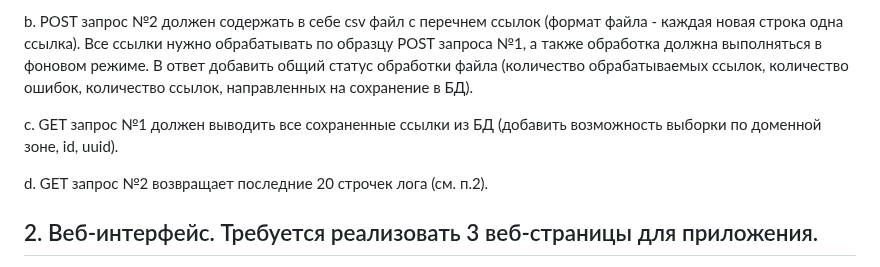
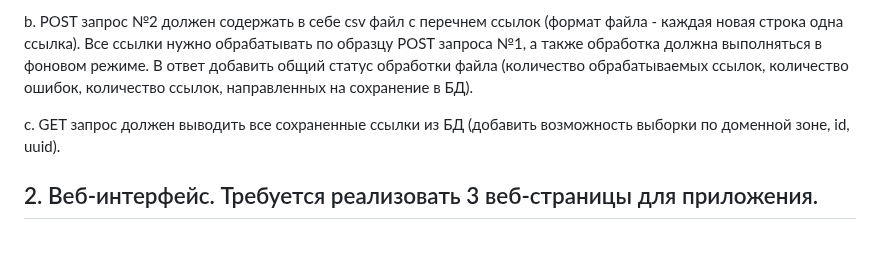
Before and after one commit to andromanyshyn/RubiTech, a Markdown page: README.md, the part around the change. Drawn GitHub-style; blank space fills up the shorter version.

```diff
--- a/README.md
+++ b/README.md
@@ -22,9 +22,7 @@ F. Написать декоратор к предыдущему классу,
 
   b.	POST запрос №2 должен содержать в себе csv файл с перечнем ссылок (формат файла - каждая новая строка одна ссылка). Все ссылки нужно обрабатывать по образцу POST запроса №1, а также обработка должна выполняться в фоновом режиме. В ответ добавить общий статус обработки файла (количество обрабатываемых ссылок, количество ошибок, количество ссылок, направленных на сохранение в БД).
 
-  c.	GET запрос №1 должен выводить все сохраненные ссылки из БД (добавить возможность выборки по доменной зоне, id, uuid).
-
-  d.	GET запрос №2 возвращает последние 20 строчек лога (см. п.2).
+  c.	GET запрос должен выводить все сохраненные ссылки из БД (добавить возможность выборки по доменной зоне, id, uuid).
 
 ## 2. Веб-интерфейс. Требуется реализовать 3 веб-страницы для приложения.
 При вёрстке страниц требуется использовать фреймворк Bootstrap5. Постараться выдержать единый концепт оформления страниц.
```
